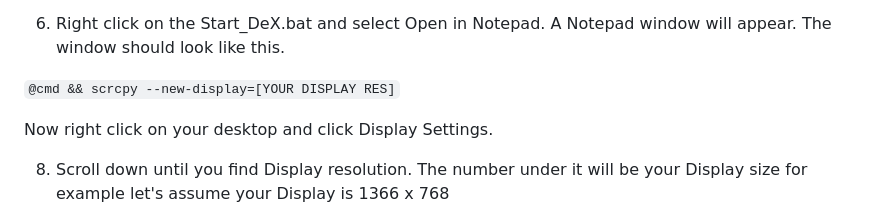
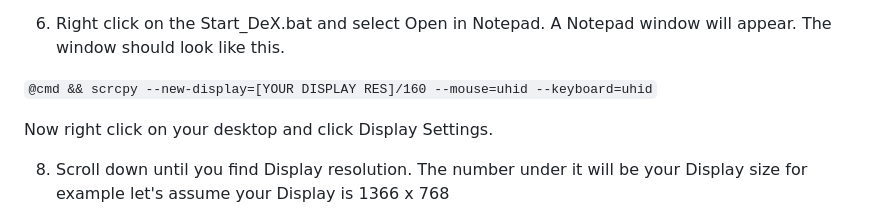
Before and after one commit to ByteOnix695/Samsung-DeX-for-PC-with-scrcpy, a Markdown page: README.md, the part around the change. GitHub-like rendering.

`````diff
--- a/README.md
+++ b/README.md
@@ -60,7 +60,7 @@ Windows 7/8/8.1/10/11
 
 6.  Right click on the Start_DeX.bat and select Open in Notepad. A Notepad window will appear. The window should look like this.
 
-```@cmd && scrcpy --new-display=[YOUR DISPLAY RES]```
+````@cmd && scrcpy --new-display=[YOUR DISPLAY RES]/160 --mouse=uhid --keyboard=uhid````
 
 Now right click on your desktop and click Display Settings.
 
`````
